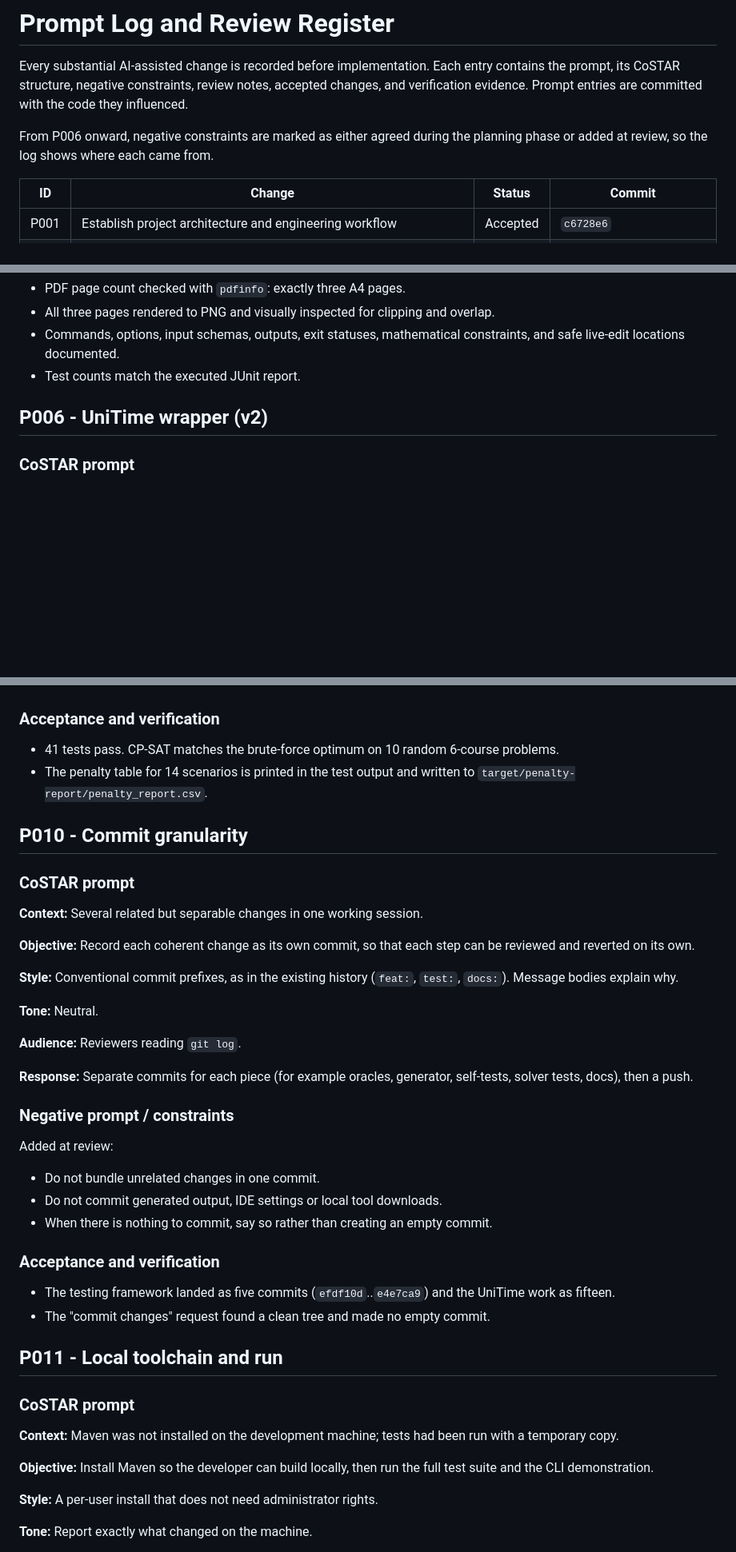
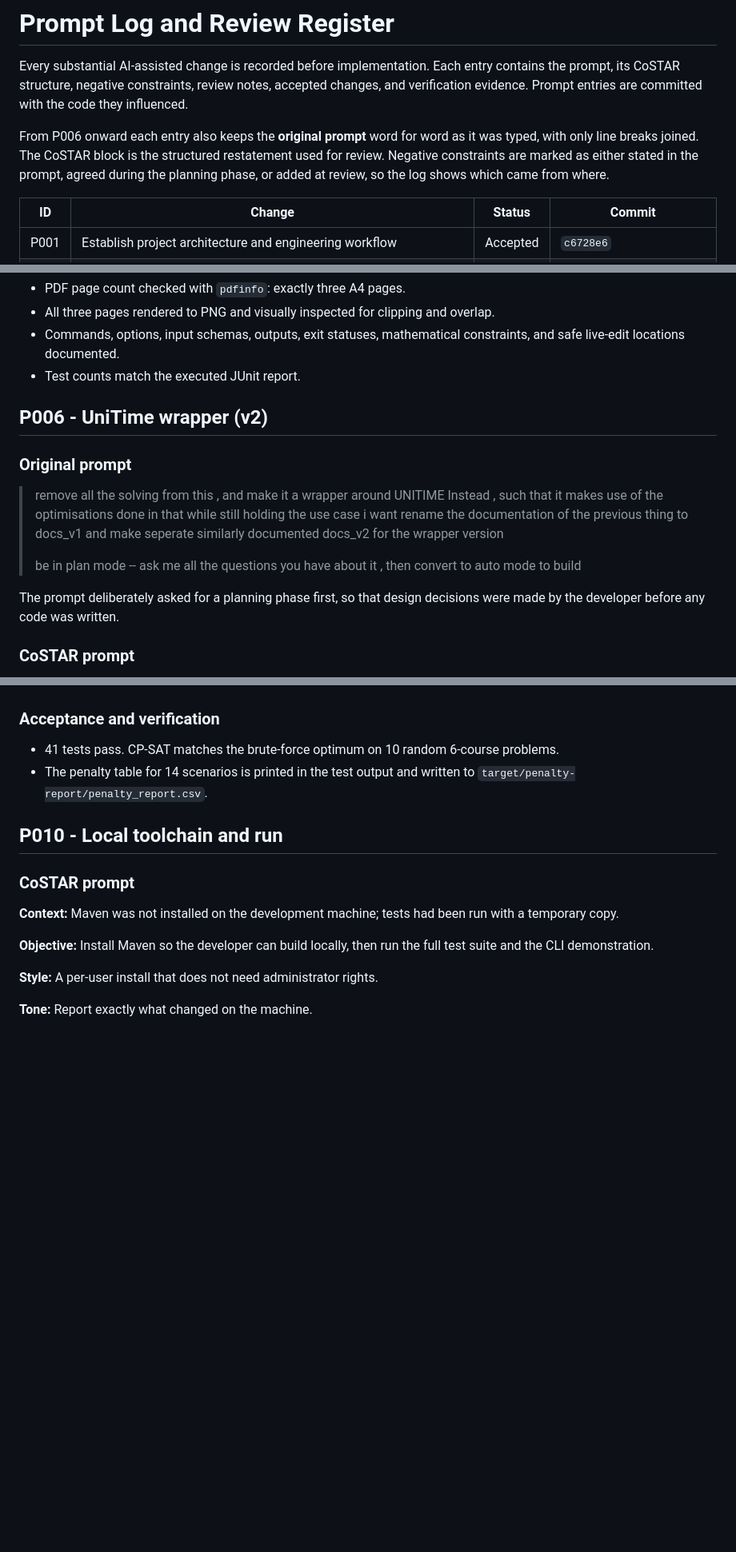
Before and after one commit to lazarsalt1441/CS5013-PROJECT, a Markdown page: prompts/PROMPT_LOG.md, 3 parts joined by grey strips. Shown at 80% size. Rendered like a GitHub page; blank space fills up the shorter version.

```diff
--- a/prompts/PROMPT_LOG.md
+++ b/prompts/PROMPT_LOG.md
@@ -2,7 +2,7 @@
 
 Every substantial AI-assisted change is recorded before implementation. Each entry contains the prompt, its CoSTAR structure, negative constraints, review notes, accepted changes, and verification evidence. Prompt entries are committed with the code they influenced.
 
-From P006 onward, negative constraints are marked as either agreed during the planning phase or added at review, so the log shows where each came from.
+From P006 onward each entry also keeps the **original prompt** word for word as it was typed, with only line breaks joined. The CoSTAR block is the structured restatement used for review. Negative constraints are marked as either stated in the prompt, agreed during the planning phase, or added at review, so the log shows which came from where.
 
 | ID | Change | Status | Commit |
 |---|---|---|---|
@@ -216,6 +216,14 @@ P006–P014 were all written on 10 October 2026. In order of use they ran P007,
 
 ## P006 - UniTime wrapper (v2)
 
+### Original prompt
+
+> remove all the solving from this , and make it a wrapper around UNITIME Instead , such that it makes use of the optimisations done in that while still holding the use case i want rename the documentation of the previous thing to docs_v1 and make seperate similarly documented docs_v2 for the wrapper version
+>
+> be in plan mode -- ask me all the questions you have about it , then convert to auto mode to build
+
+The prompt deliberately asked for a planning phase first, so that design decisions were made by the developer before any code was written.
+
 ### CoSTAR prompt
 
 **Context:** v1 solves the slotbook with its own OR-Tools CP-SAT model. UniTime is an open-source university timetabling system. Its solver library, cpsolver, is on Maven Central and implements competition-proven course timetabling search.
@@ -393,37 +398,7 @@ Added at review:
 - 41 tests pass. CP-SAT matches the brute-force optimum on 10 random 6-course problems.
 - The penalty table for 14 scenarios is printed in the test output and written to `target/penalty-report/penalty_report.csv`.
 
-## P010 - Commit granularity
-
-### CoSTAR prompt
-
-**Context:** Several related but separable changes in one working session.
-
-**Objective:** Record each coherent change as its own commit, so that each step can be reviewed and reverted on its own.
-
-**Style:** Conventional commit prefixes, as in the existing history (`feat:`, `test:`, `docs:`). Message bodies explain why.
-
-**Tone:** Neutral.
-
-**Audience:** Reviewers reading `git log`.
-
-**Response:** Separate commits for each piece (for example oracles, generator, self-tests, solver tests, docs), then a push.
-
-### Negative prompt / constraints
-
-Added at review:
-
-- Do not bundle unrelated changes in one commit.
-- Do not commit generated output, IDE settings or local tool downloads.
-- When there is nothing to commit, say so rather than creating an empty commit.
-
-### Acceptance and verification
-
-- The testing framework landed as five commits (`efdf10d`..`e4e7ca9`) and the UniTime work as fifteen.
-- The "commit changes" request found a clean tree and made no empty commit.
-
-## P011 - Local toolchain and run
-
+## P010 - Local toolchain and run
 ### CoSTAR prompt
 
 **Context:** Maven was not installed on the development machine; tests had been run with a temporary copy.
```
Also changed, not shown: other parts of prompts/PROMPT_LOG.md (+1 -63 lines).
